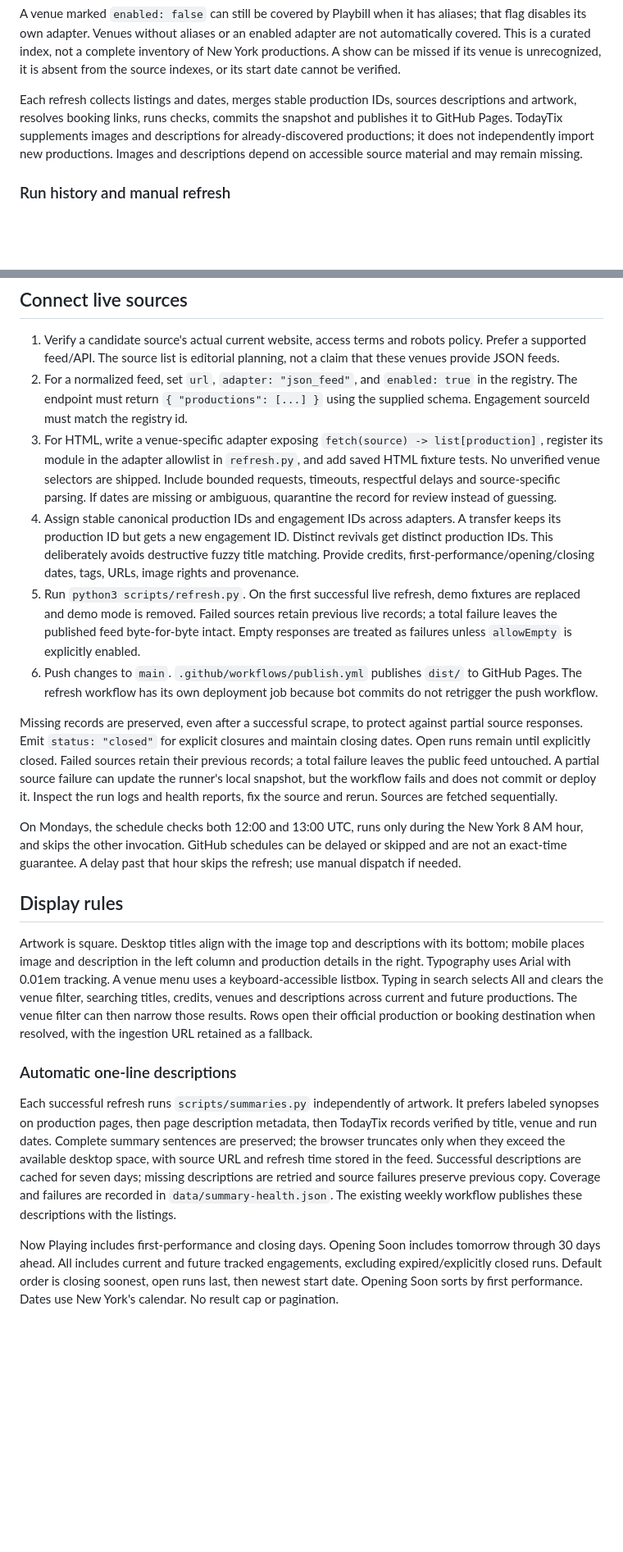
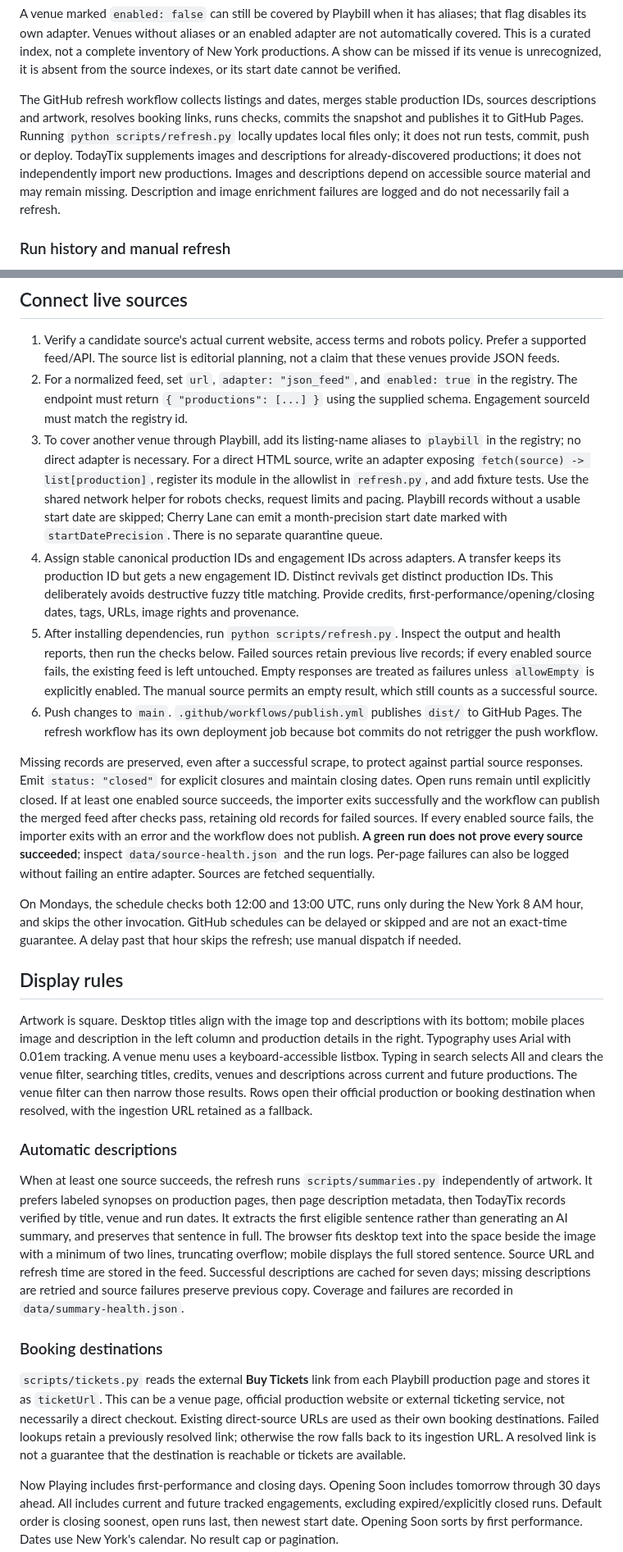
Before and after one commit to teenvague/theater, a Markdown page: README.md, 2 parts joined by grey strips. Shown at 82% size. Rendered like a GitHub page; blank space fills up the shorter version.

Commit message:
Correct README against actual refresh and frontend behavior

```diff
--- a/README.md
+++ b/README.md
@@ -28,7 +38,7 @@ Current sources:
 
 A venue marked `enabled: false` can still be covered by Playbill when it has aliases; that flag disables its own adapter. Venues without aliases or an enabled adapter are not automatically covered. This is a curated index, not a complete inventory of New York productions. A show can be missed if its venue is unrecognized, it is absent from the source indexes, or its start date cannot be verified.
 
-Each refresh collects listings and dates, merges stable production IDs, sources descriptions and artwork, resolves booking links, runs checks, commits the snapshot and publishes it to GitHub Pages. TodayTix supplements images and descriptions for already-discovered productions; it does not independently import new productions. Images and descriptions depend on accessible source material and may remain missing.
+The GitHub refresh workflow collects listings and dates, merges stable production IDs, sources descriptions and artwork, resolves booking links, runs checks, commits the snapshot and publishes it to GitHub Pages. Running `python scripts/refresh.py` locally updates local files only; it does not run tests, commit, push or deploy. TodayTix supplements images and descriptions for already-discovered productions; it does not independently import new productions. Images and descriptions depend on accessible source material and may remain missing. Description and image enrichment failures are logged and do not necessarily fail a refresh.
 
 ### Run history and manual refresh
 
@@ -58,12 +68,12 @@ For current status, see [Refresh listings and publish runs](https://github.com/t
 
 1. Verify a candidate source's actual current website, access terms and robots policy. Prefer a supported feed/API. The source list is editorial planning, not a claim that these venues provide JSON feeds.
 2. For a normalized feed, set `url`, `adapter: "json_feed"`, and `enabled: true` in the registry. The endpoint must return `{ "productions": [...] }` using the supplied schema. Engagement sourceId must match the registry id.
-3. For HTML, write a venue-specific adapter exposing `fetch(source) -> list[production]`, register its module in the adapter allowlist in `refresh.py`, and add saved HTML fixture tests. No unverified venue selectors are shipped. Include bounded requests, timeouts, respectful delays and source-specific parsing. If dates are missing or ambiguous, quarantine the record for review instead of guessing.
+3. To cover another venue through Playbill, add its listing-name aliases to `playbill` in the registry; no direct adapter is necessary. For a direct HTML source, write an adapter exposing `fetch(source) -> list[production]`, register its module in the allowlist in `refresh.py`, and add fixture tests. Use the shared network helper for robots checks, request limits and pacing. Playbill records without a usable start date are skipped; Cherry Lane can emit a month-precision start date marked with `startDatePrecision`. There is no separate quarantine queue.
 4. Assign stable canonical production IDs and engagement IDs across adapters. A transfer keeps its production ID but gets a new engagement ID. Distinct revivals get distinct production IDs. This deliberately avoids destructive fuzzy title matching. Provide credits, first-performance/opening/closing dates, tags, URLs, image rights and provenance.
-5. Run `python3 scripts/refresh.py`. On the first successful live refresh, demo fixtures are replaced and demo mode is removed. Failed sources retain previous live records; a total failure leaves the published feed byte-for-byte intact. Empty responses are treated as failures unless `allowEmpty` is explicitly enabled.
+5. After installing dependencies, run `python scripts/refresh.py`. Inspect the output and health reports, then run the checks below. Failed sources retain previous live records; if every enabled source fails, the existing feed is left untouched. Empty responses are treated as failures unless `allowEmpty` is explicitly enabled. The manual source permits an empty result, which still counts as a successful source.
 6. Push changes to `main`. `.github/workflows/publish.yml` publishes `dist/` to GitHub Pages. The refresh workflow has its own deployment job because bot commits do not retrigger the push workflow.
 
-Missing records are preserved, even after a successful scrape, to protect against partial source responses. Emit `status: "closed"` for explicit closures and maintain closing dates. Open runs remain until explicitly closed. Failed sources retain their previous records; a total failure leaves the public feed untouched. A partial source failure can update the runner's local snapshot, but the workflow fails and does not commit or deploy it. Inspect the run logs and health reports, fix the source and rerun. Sources are fetched sequentially.
+Missing records are preserved, even after a successful scrape, to protect against partial source responses. Emit `status: "closed"` for explicit closures and maintain closing dates. Open runs remain until explicitly closed. If at least one enabled source succeeds, the importer exits successfully and the workflow can publish the merged feed after checks pass, retaining old records for failed sources. If every enabled source fails, the importer exits with an error and the workflow does not publish. **A green run does not prove every source succeeded**; inspect `data/source-health.json` and the run logs. Per-page failures can also be logged without failing an entire adapter. Sources are fetched sequentially.
 
 On Mondays, the schedule checks both 12:00 and 13:00 UTC, runs only during the New York 8 AM hour, and skips the other invocation. GitHub schedules can be delayed or skipped and are not an exact-time guarantee. A delay past that hour skips the refresh; use manual dispatch if needed.
 
@@ -71,9 +81,13 @@ On Mondays, the schedule checks both 12:00 and 13:00 UTC, runs only during the N
 
 Artwork is square. Desktop titles align with the image top and descriptions with its bottom; mobile places image and description in the left column and production details in the right. Typography uses Arial with 0.01em tracking. A venue menu uses a keyboard-accessible listbox. Typing in search selects All and clears the venue filter, searching titles, credits, venues and descriptions across current and future productions. The venue filter can then narrow those results. Rows open their official production or booking destination when resolved, with the ingestion URL retained as a fallback.
 
-### Automatic one-line descriptions
+### Automatic descriptions
 
-Each successful refresh runs `scripts/summaries.py` independently of artwork. It prefers labeled synopses on production pages, then page description metadata, then TodayTix records verified by title, venue and run dates. Complete summary sentences are preserved; the browser truncates only when they exceed the available desktop space, with source URL and refresh time stored in the feed. Successful descriptions are cached for seven days; missing descriptions are retried and source failures preserve previous copy. Coverage and failures are recorded in `data/summary-health.json`. The existing weekly workflow publishes these descriptions with the listings.
+When at least one source succeeds, the refresh runs `scripts/summaries.py` independently of artwork. It prefers labeled synopses on production pages, then page description metadata, then TodayTix records verified by title, venue and run dates. It extracts the first eligible sentence rather than generating an AI summary, and preserves that sentence in full. The browser fits desktop text into the space beside the image with a minimum of two lines, truncating overflow; mobile displays the full stored sentence. Source URL and refresh time are stored in the feed. Successful descriptions are cached for seven days; missing descriptions are retried and source failures preserve previous copy. Coverage and failures are recorded in `data/summary-health.json`.
+
+### Booking destinations
+
+`scripts/tickets.py` reads the external **Buy Tickets** link from each Playbill production page and stores it as `ticketUrl`. This can be a venue page, official production website or external ticketing service, not necessarily a direct checkout. Existing direct-source URLs are used as their own booking destinations. Failed lookups retain a previously resolved link; otherwise the row falls back to its ingestion URL. A resolved link is not a guarantee that the destination is reachable or tickets are available.
 
 Now Playing includes first-performance and closing days. Opening Soon includes tomorrow through 30 days ahead. All includes current and future tracked engagements, excluding expired/explicitly closed runs. Default order is closing soonest, open runs last, then newest start date. Opening Soon sorts by first performance. Dates use New York's calendar. No result cap or pagination.
 
```
Also changed, not shown: other parts of README.md (+12 -2 lines).
